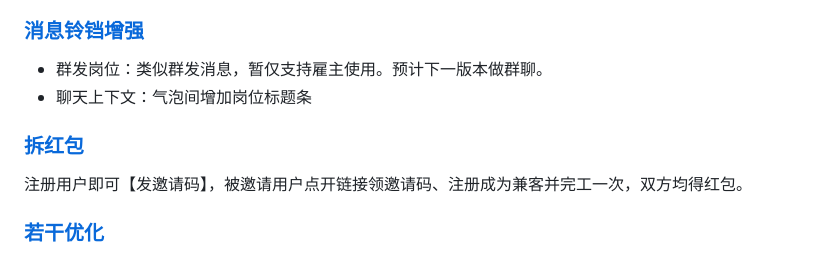
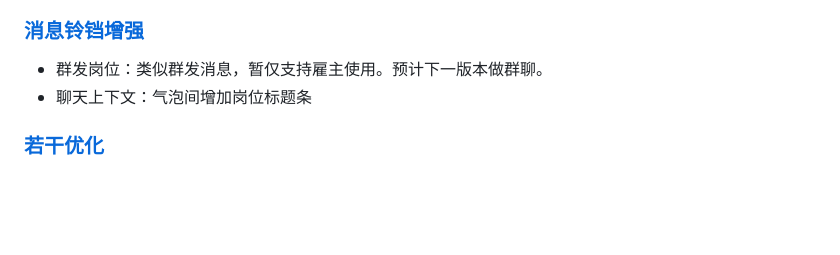
Before and after one commit to x-tropy/v2.1employerSupport, a Markdown page: index.md, the part around the change. Drawn GitHub-style; blank space fills up the shorter version.

```diff
--- a/index.md
+++ b/index.md
@@ -9,9 +9,6 @@
 - 群发岗位：类似群发消息，暂仅支持雇主使用。预计下一版本做群聊。
 - 聊天上下文：气泡间增加岗位标题条
 
-### [拆红包](lucky-money.html)
-注册用户即可【发邀请码】，被邀请用户点开链接领邀请码、注册成为兼客并完工一次，双方均得红包。
-
 ### [若干优化](optimization.html)
 - 新建岗位权限：对未完成实名认证的雇主，限制最多发布 3 条岗位。
 - 身份证号使用声明
```
Also changed, not shown: bell-upgrade.md (+26 -1 lines), employer-upgrade.md (+33 -17 lines), img/checkin.png, img/share-job.png, 3 other files.
